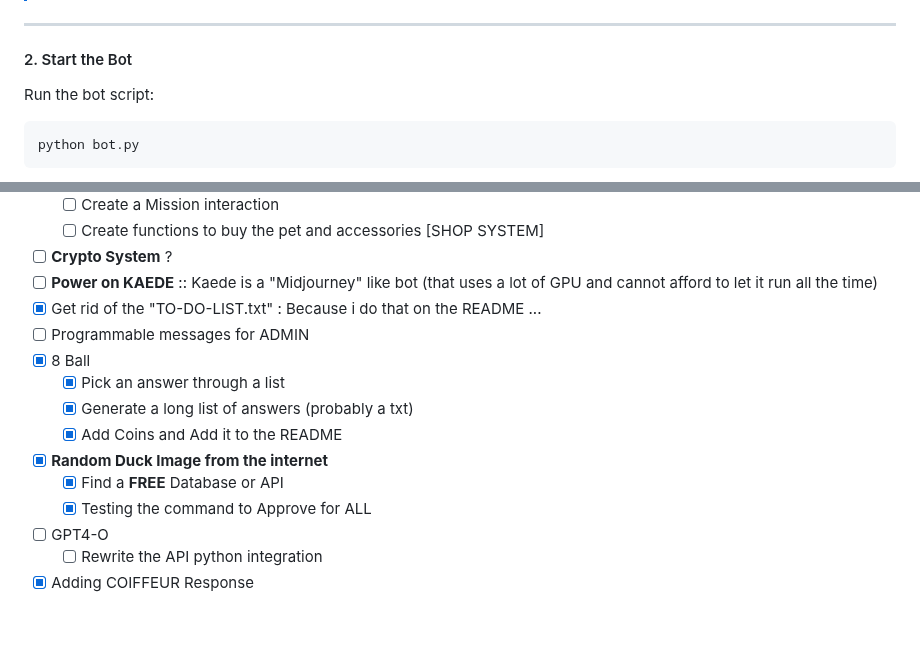
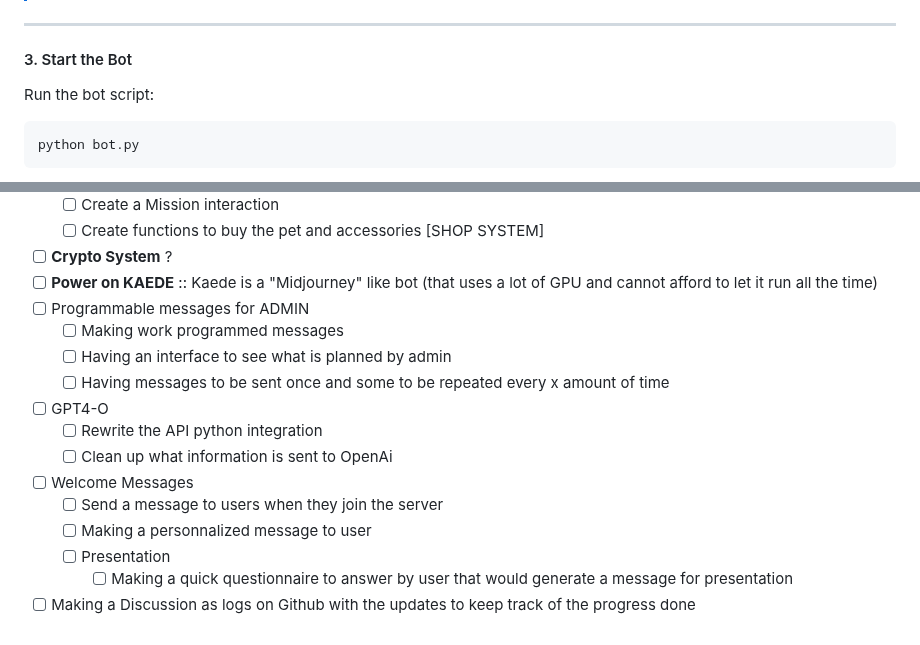
Before and after one commit to FrenchFive/quackers, a Markdown page: README.md, 2 parts joined by grey strips. Drawn GitHub-style.

Commit message:
Updtating the IN WORK tab of the README

````diff
--- a/README.md
+++ b/README.md
@@ -129,7 +129,7 @@ It should match the server your [Server ID](https://support.discord.com/hc/en-us
 
 ---
 
-#### 2. Start the Bot
+#### 3. Start the Bot
 Run the bot script:
 
 ```bash
@@ -164,15 +164,16 @@ Enjoy using **Quackers**! 🦆
   - [ ] Create functions to buy the pet and accessories [SHOP SYSTEM]
 - [ ] **Crypto System** ?
 - [ ] **Power on KAEDE** :: Kaede is a "Midjourney" like bot (that uses a lot of GPU and cannot afford to let it run all the time)
-- [x] Get rid of the "TO-DO-LIST.txt" : Because i do that on the README ...
 - [ ] Programmable messages for ADMIN
-- [x] 8 Ball
-  - [x] Pick an answer through a list
-  - [x] Generate a long list of answers (probably a txt)
-  - [x] Add Coins and Add it to the README
-- [x] **Random Duck Image from the internet**
-  - [x] Find a **FREE** Database or API
-  - [x] Testing the command to Approve for ALL
+  - [ ] Making work programmed messages
+  - [ ] Having an interface to see what is planned by admin
+  - [ ] Having messages to be sent once and some to be repeated every x amount of time
 - [ ] GPT4-O
   - [ ] Rewrite the API python integration
-- [x] Adding COIFFEUR Response
+  - [ ] Clean up what information is sent to OpenAi
+- [ ] Welcome Messages
+  - [ ] Send a message to users when they join the server
+  - [ ] Making a personnalized message to user
+  - [ ] Presentation
+    - [ ] Making a quick questionnaire to answer by user that would generate a message for presentation
+- [ ] Making a Discussion as logs on Github with the updates to keep track of the progress done
````
